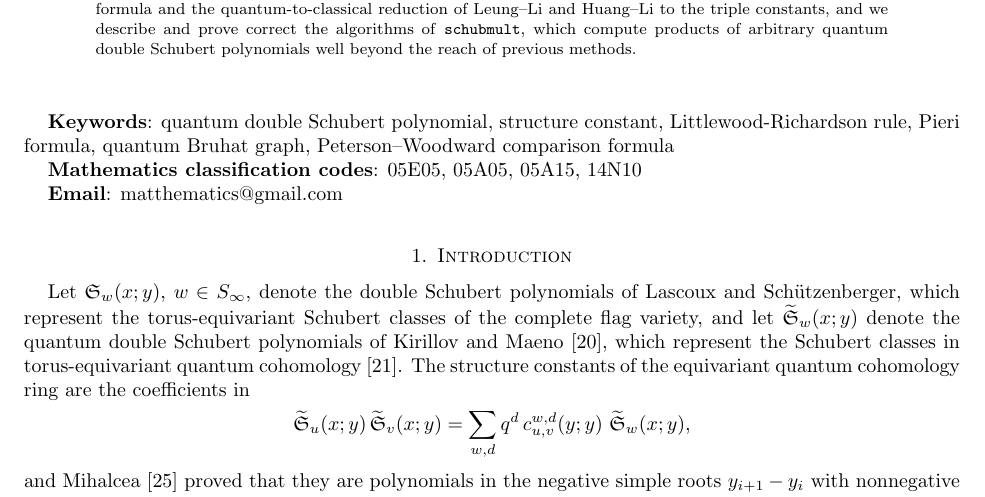
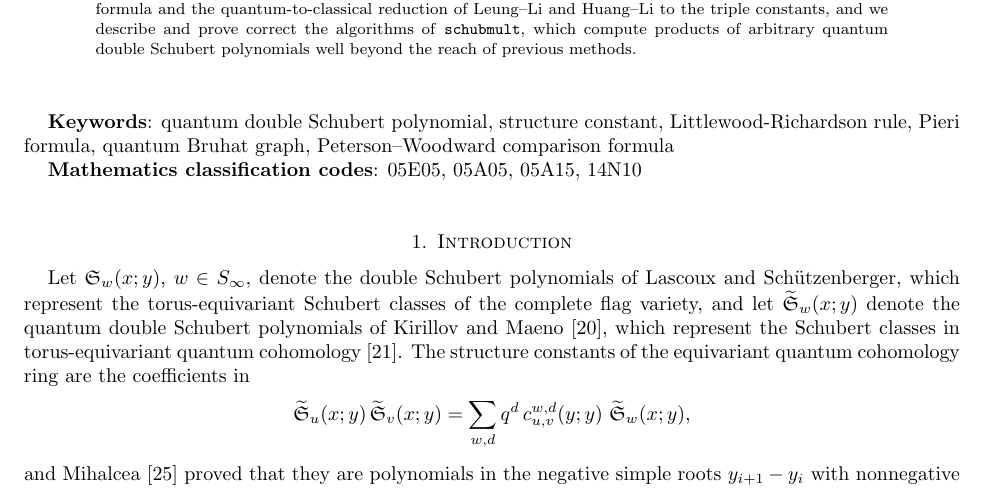
Before and after one commit to matthematics/schubert_writing, a LaTeX paper (writing/quantum_triple.tex): part of page 1 of 56, cut so that both start at the same text. Compiled offline with pdfLaTeX.

Commit message:
quantum triple update

```diff
--- a/writing/quantum_triple.tex
+++ b/writing/quantum_triple.tex
@@ -75,8 +75,6 @@ We prove a triple quantum Pieri formula: the product of a quantum double Schuber
 {\bf Keywords}: quantum double Schubert polynomial, structure constant, Littlewood-Richardson rule, Pieri formula, quantum Bruhat graph, Peterson--Woodward comparison formula
 
 {\bf Mathematics classification codes}: 05E05, 05A05, 05A15, 14N10
-
-{\bf Email}: matthematics@gmail.com
 
 \section{Introduction}
 
```
Also changed, not shown: writing/quantum_triple.pdf.
